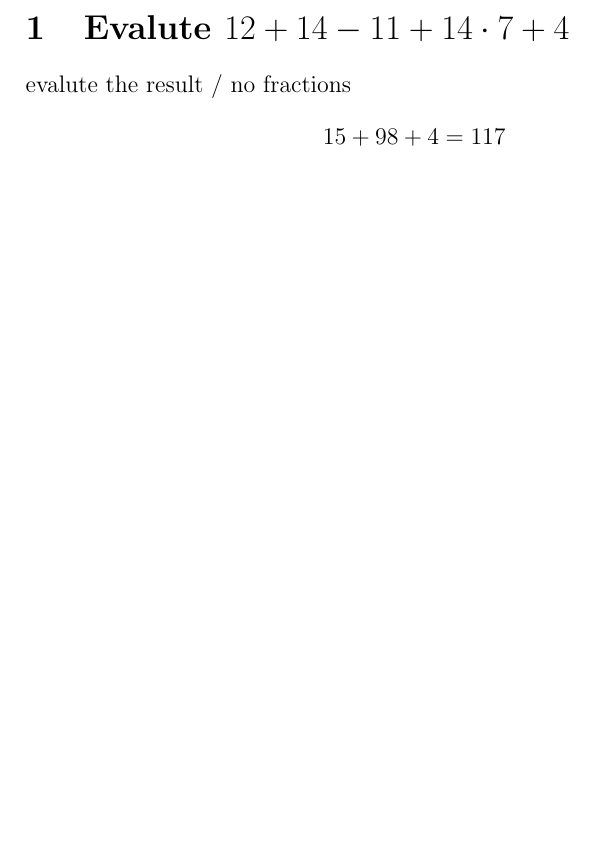
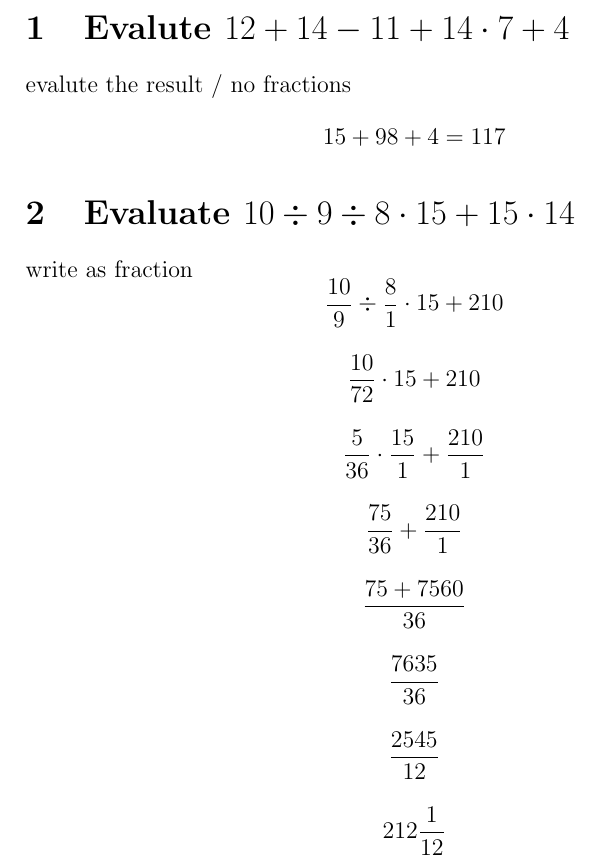
Before and after one commit to papack/math, a LaTeX problem sheet (Basic_operations/08022021-exercise.tex): part of the page, cut so that both start at the same text, the shorter picture padded with empty space. Compiled offline with pdfLaTeX.

Commit message:
add exercise

```diff
--- a/Basic_operations/08022021-exercise.tex
+++ b/Basic_operations/08022021-exercise.tex
@@ -7,4 +7,23 @@
 evalute the result / no fractions
 $$ 15 + 98  + 4 = 117$$
 
+\section{Evaluate $10 \div 9 \div 8 \cdot 15 + 15 \cdot 14$}
+
+write as fraction
+$$ \frac{10}{9} \div \frac{8}{1} \cdot 15 + 210 $$
+
+$$ \frac{10}{72} \cdot 15 + 210 $$
+
+$$ \frac{5}{36} \cdot \frac{15}{1} + \frac{210}{1} $$
+
+$$ \frac{75}{36} + \frac{210}{1} $$
+
+$$ \frac{75+7560}{36} $$
+
+$$ \frac{7635}{36} $$
+
+$$ \frac{2545}{12} $$
+
+$$ 212\frac{1}{12} $$
+
 \end{document}
```
